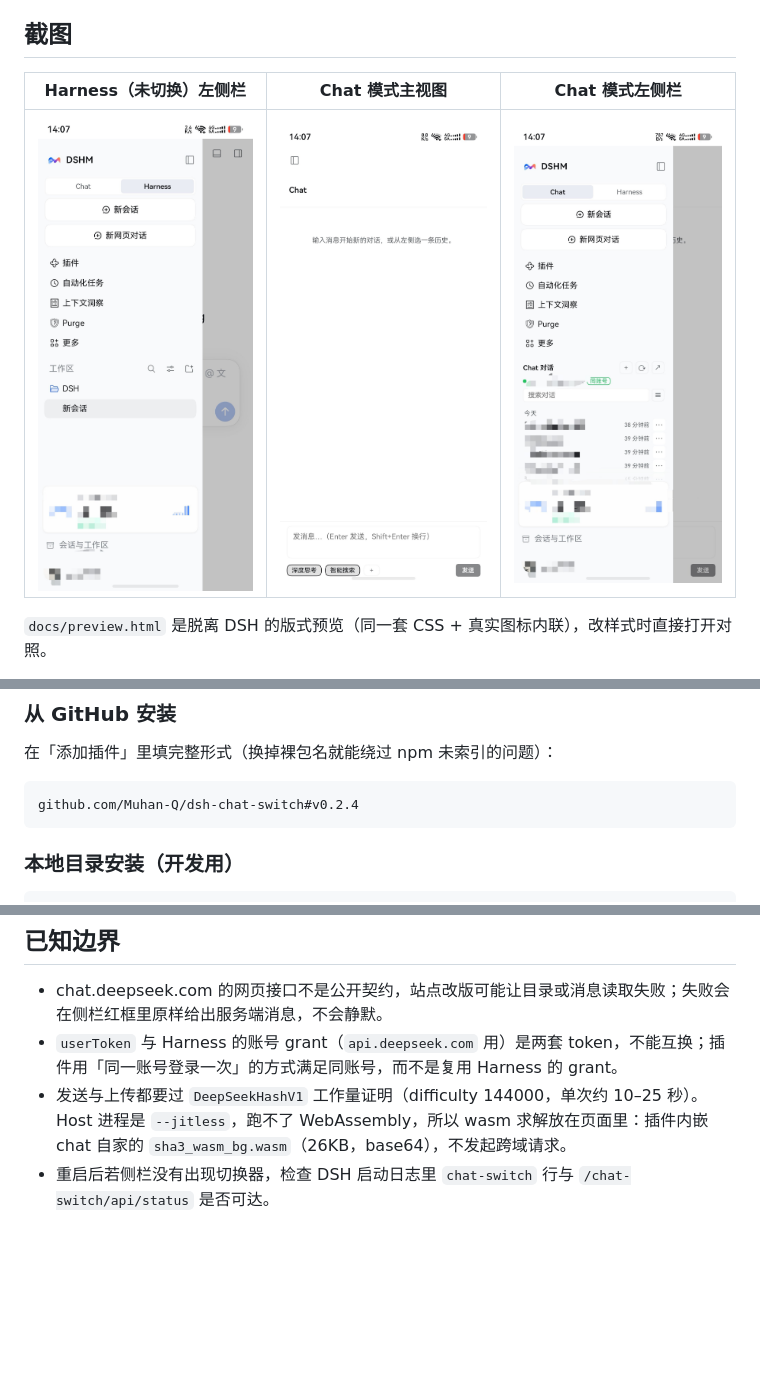
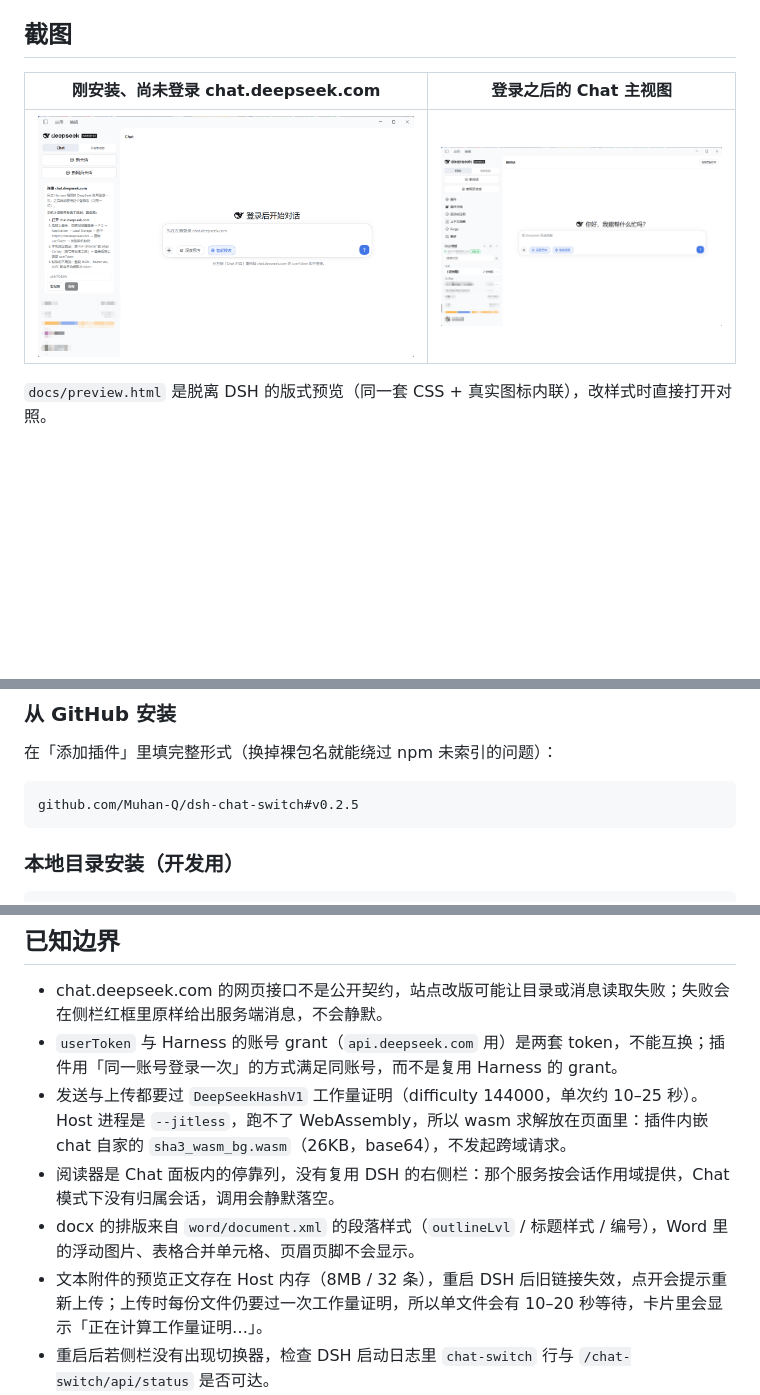
Before and after one commit to Muhan-Q/dsh-chat-switch, a Markdown page: README.md, 3 parts joined by grey strips. Rendered like a GitHub page; pictures changed too: docs/screenshots/01-signed-out.png (added), docs/screenshots/02-signed-in.png (added); blank space fills up the shorter version.

````diff
--- a/README.md
+++ b/README.md
@@ -16,9 +16,9 @@
 
 ## 截图
 
-| Harness（未切换）左侧栏 | Chat 模式主视图 | Chat 模式左侧栏 |
-| --- | --- | --- |
-| ![Harness sidebar](docs/screenshots/01-harness-sidebar.jpg) | ![Chat main view](docs/screenshots/02-chat-main.jpg) | ![Chat sidebar](docs/screenshots/03-chat-sidebar.jpg) |
+| 刚安装、尚未登录 chat.deepseek.com | 登录之后的 Chat 主视图 |
+| --- | --- |
+| ![未登录](docs/screenshots/01-signed-out.png) | ![登录后](docs/screenshots/02-signed-in.png) |
 
 `docs/preview.html` 是脱离 DSH 的版式预览（同一套 CSS + 真实图标内联），改样式时直接打开对照。
 
@@ -56,7 +56,7 @@ npm 地址：<https://www.npmjs.com/package/dsh-chat-switch>
 在「添加插件」里填完整形式（换掉裸包名就能绕过 npm 未索引的问题）：
 
 ```
-github.com/Muhan-Q/dsh-chat-switch#v0.2.4
+github.com/Muhan-Q/dsh-chat-switch#v0.2.5
 ```
 
 ### 本地目录安装（开发用）
@@ -117,6 +119,9 @@ DSHM 每次启动都会用「种子 bundle + 用户行」**重拼** `profiles/on
 - chat.deepseek.com 的网页接口不是公开契约，站点改版可能让目录或消息读取失败；失败会在侧栏红框里原样给出服务端消息，不会静默。
 - `userToken` 与 Harness 的账号 grant（`api.deepseek.com` 用）是两套 token，不能互换；插件用「同一账号登录一次」的方式满足同账号，而不是复用 Harness 的 grant。
 - 发送与上传都要过 `DeepSeekHashV1` 工作量证明（difficulty 144000，单次约 10–25 秒）。Host 进程是 `--jitless`，跑不了 WebAssembly，所以 wasm 求解放在页面里：插件内嵌 chat 自家的 `sha3_wasm_bg.wasm`（26KB，base64），不发起跨域请求。
+- 阅读器是 Chat 面板内的停靠列，没有复用 DSH 的右侧栏：那个服务按会话作用域提供，Chat 模式下没有归属会话，调用会静默落空。
+- docx 的排版来自 `word/document.xml` 的段落样式（`outlineLvl` / 标题样式 / 编号），Word 里的浮动图片、表格合并单元格、页眉页脚不会显示。
+- 文本附件的预览正文存在 Host 内存（8MB / 32 条），重启 DSH 后旧链接失效，点开会提示重新上传；上传时每份文件仍要过一次工作量证明，所以单文件会有 10–20 秒等待，卡片里会显示「正在计算工作量证明…」。
 - 重启后若侧栏没有出现切换器，检查 DSH 启动日志里 `chat-switch` 行与 `/chat-switch/api/status` 是否可达。
 - 「新会话」的**键盘快捷键**由 Shell 直接走导航，不经过点击；用快捷键新建时模式不会自动跟随，点一下切换器即可回到 Harness。
 - 图标是 DSH 图标表里的原始路径，改名或重构 DSH 图标表时这里会跟着失效；`docs/preview.html` 是脱离 DSH 的版式预览，调样式时直接打开对照。
````
Also changed, not shown: other parts of README.md (+2 -0 lines), 7 other files.
